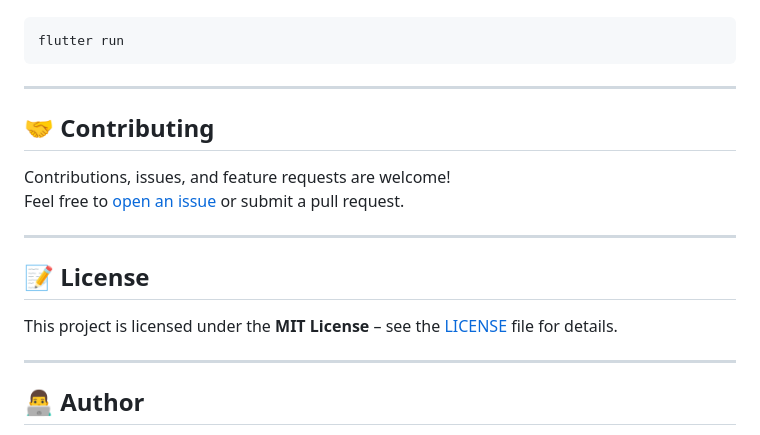
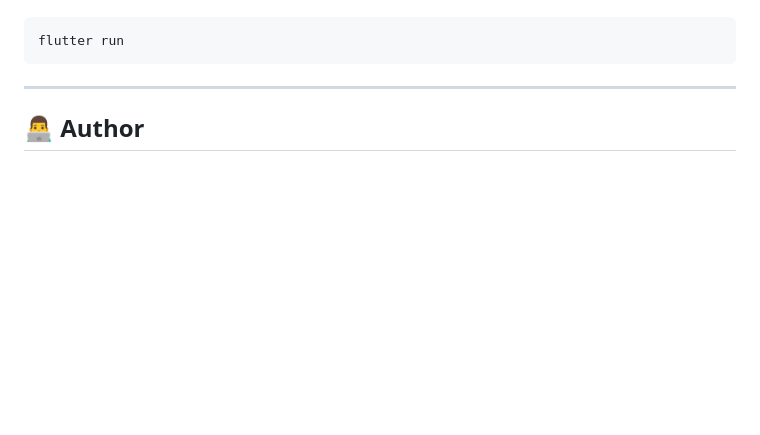
Before and after one commit to YessinEleuchi/QuizMaster-Pro, a Markdown page: README.md, the part around the change. GitHub-like rendering; blank space fills up the shorter version.

```diff
--- a/README.md
+++ b/README.md
@@ -132,18 +132,6 @@ flutter run
 
 ---
 
-## 🤝 Contributing
-
-Contributions, issues, and feature requests are welcome!
-Feel free to [open an issue](https://github.com/YessineELEUCHI/QuizMaster-Pro/issues) or submit a pull request.
-
----
-
-## 📝 License
-
-This project is licensed under the **MIT License** – see the [LICENSE](LICENSE) file for details.
-
----
 
 ## 👨‍💻 Author
 
```
